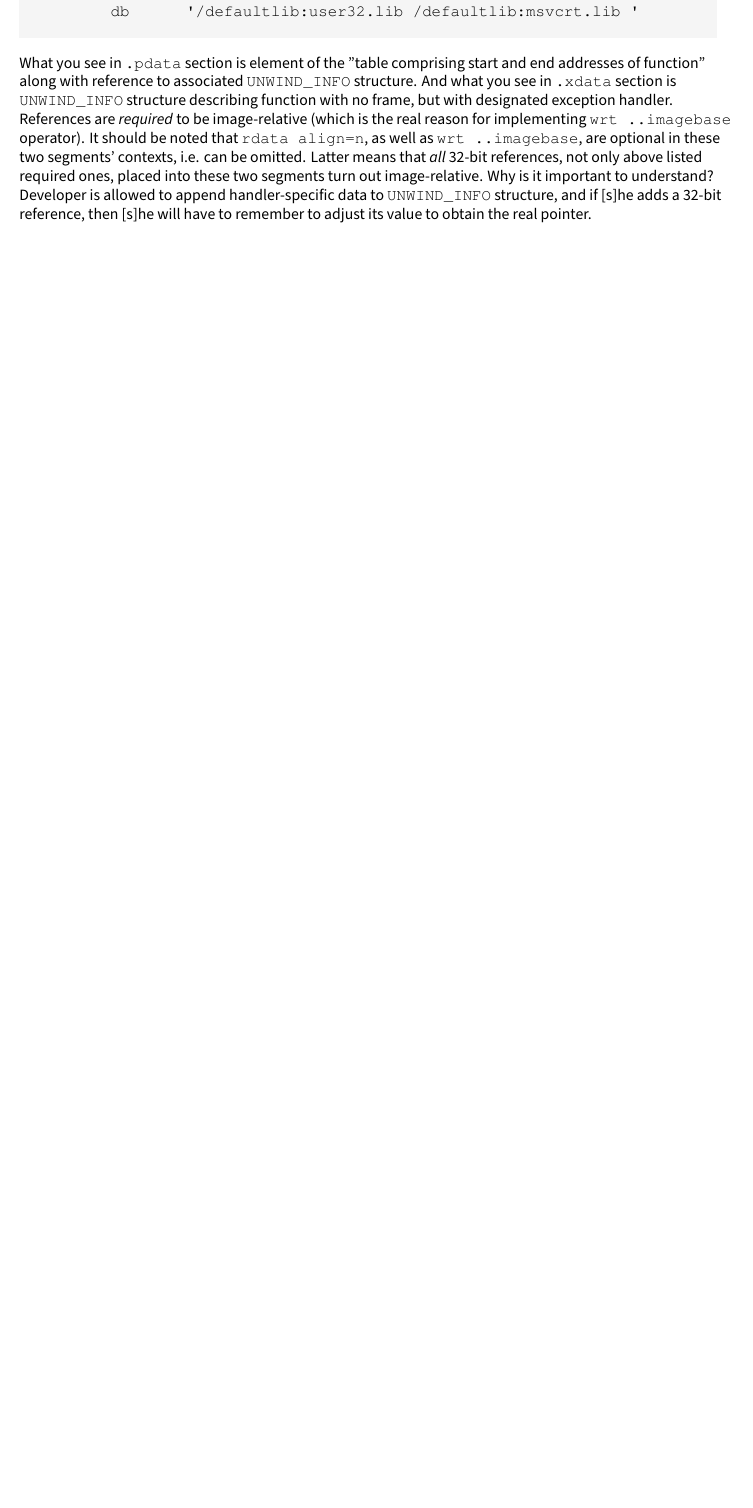
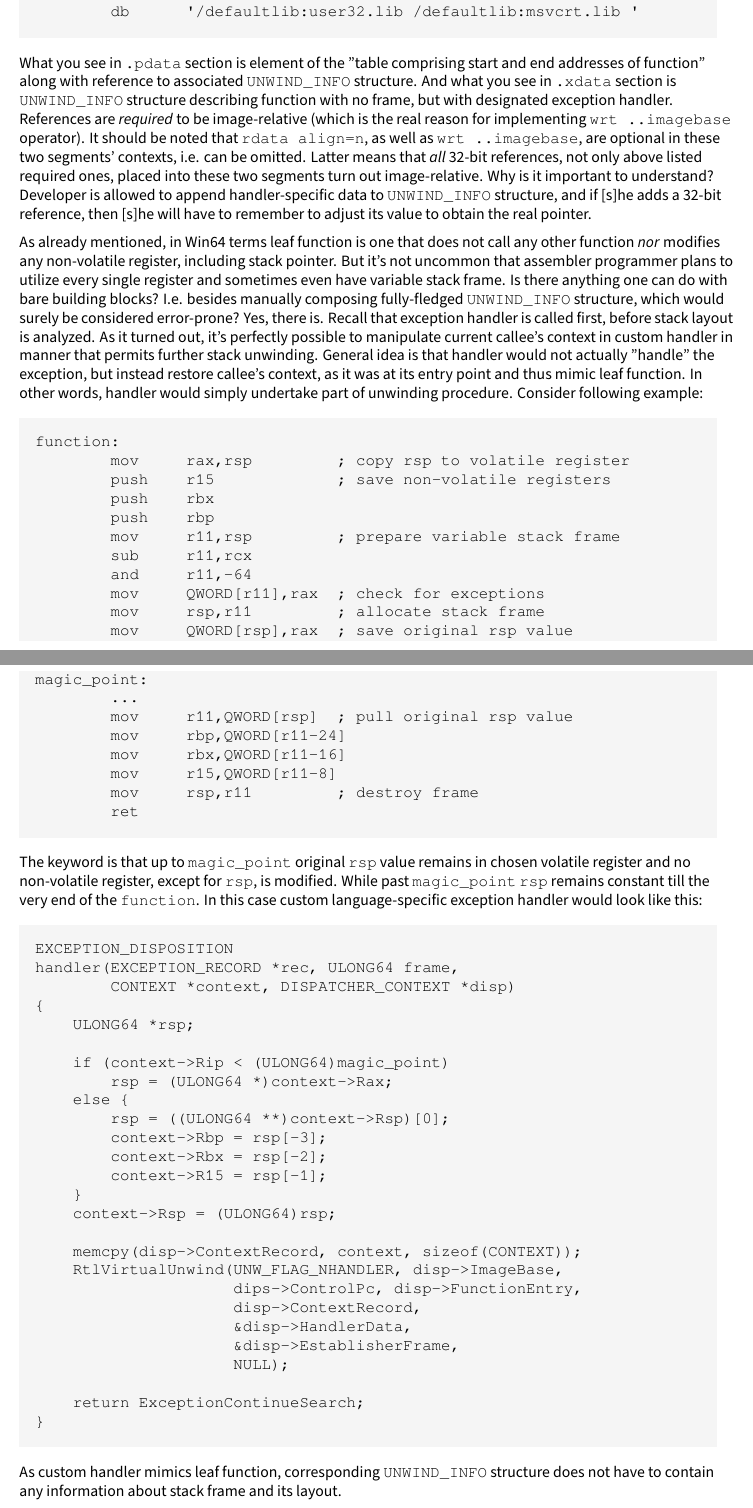
Before and after one commit to cyrillos/nasm-doc, a LaTeX book (src/nasm.tex, which reads src/outfmt.tex): part of page 14 of 16 before the commit and two parts of pages 14 and 15 of 17 after it, the two joined at a grey line, cut so that both start at the same text, the shorter picture padded with empty space. Compiled offline with XeLaTeX.

Commit message:
update
Signed-off-by: Cyrill Gorcunov <gorcunov@gmail.com>

```diff
--- a/src/outfmt.tex
+++ b/src/outfmt.tex
@@ -947,68 +947,79 @@ Developer is allowed to append handler-specific data to \code{UNWIND\_INFO}
 structure, and if [s]he adds a 32-bit reference, then [s]he will have
 to remember to adjust its value to obtain the real pointer.
 
-%As already mentioned, in Win64 terms leaf function is one that does not
-%call any other function \e{nor} modifies any non-volatile register,
-%including stack pointer. But it's not uncommon that assembler
-%programmer plans to utilize every single register and sometimes even
-%have variable stack frame. Is there anything one can do with bare
-%building blocks? I.e. besides manually composing fully-fledged
-%\c{UNWIND_INFO} structure, which would surely be considered
-%error-prone? Yes, there is. Recall that exception handler is called
-%first, before stack layout is analyzed. As it turned out, it's
-%perfectly possible to manipulate current callee's context in custom
-%handler in manner that permits further stack unwinding. General idea is
-%that handler would not actually "handle" the exception, but instead
-%restore callee's context, as it was at its entry point and thus mimic
-%leaf function. In other words, handler would simply undertake part of
-%unwinding procedure. Consider following example:
-%
-%\c function:
-%\c         mov     rax,rsp         ; copy rsp to volatile register
-%\c         push    r15             ; save non-volatile registers
-%\c         push    rbx
-%\c         push    rbp
-%\c         mov     r11,rsp         ; prepare variable stack frame
-%\c         sub     r11,rcx
-%\c         and     r11,-64
-%\c         mov     QWORD[r11],rax  ; check for exceptions
-%\c         mov     rsp,r11         ; allocate stack frame
-%\c         mov     QWORD[rsp],rax  ; save original rsp value
-%\c magic_point:
-%\c         ...
-%\c         mov     r11,QWORD[rsp]  ; pull original rsp value
-%\c         mov     rbp,QWORD[r11-24]
-%\c         mov     rbx,QWORD[r11-16]
-%\c         mov     r15,QWORD[r11-8]
-%\c         mov     rsp,r11         ; destroy frame
-%\c         ret
-%
-%The keyword is that up to \c{magic_point} original \c{rsp} value
-%remains in chosen volatile register and no non-volatile register,
-%except for \c{rsp}, is modified. While past \c{magic_point} \c{rsp}
-%remains constant till the very end of the \c{function}. In this case
-%custom language-specific exception handler would look like this:
-%
-%\c EXCEPTION_DISPOSITION handler (EXCEPTION_RECORD *rec,ULONG64 frame,
-%\c         CONTEXT *context,DISPATCHER_CONTEXT *disp)
-%\c {   ULONG64 *rsp;
-%\c     if (context->Rip<(ULONG64)magic_point)
-%\c         rsp = (ULONG64 *)context->Rax;
-%\c     else
-%\c     {   rsp = ((ULONG64 **)context->Rsp)[0];
-%\c         context->Rbp = rsp[-3];
-%\c         context->Rbx = rsp[-2];
-%\c         context->R15 = rsp[-1];
-%\c     }
-%\c     context->Rsp = (ULONG64)rsp;
-%\c
-%\c     memcpy (disp->ContextRecord,context,sizeof(CONTEXT));
-%\c     RtlVirtualUnwind(UNW_FLAG_NHANDLER,disp->ImageBase,
-%\c         dips->ControlPc,disp->FunctionEntry,disp->ContextRecord,
-%\c         &disp->HandlerData,&disp->EstablisherFrame,NULL);
-%\c     return ExceptionContinueSearch;
-%\c }
-%
-%As custom handler mimics leaf function, corresponding \c{UNWIND_INFO}
-%structure does not have to contain any information about stack frame
-%and its layout.
+As already mentioned, in Win64 terms leaf function is one that does not
+call any other function \emph{nor} modifies any non-volatile register,
+including stack pointer. But it's not uncommon that assembler
+programmer plans to utilize every single register and sometimes even
+have variable stack frame. Is there anything one can do with bare
+building blocks? I.e. besides manually composing fully-fledged
+\code{UNWIND\_INFO} structure, which would surely be considered
+error-prone? Yes, there is. Recall that exception handler is called
+first, before stack layout is analyzed. As it turned out, it's
+perfectly possible to manipulate current callee's context in custom
+handler in manner that permits further stack unwinding. General idea is
+that handler would not actually "handle" the exception, but instead
+restore callee's context, as it was at its entry point and thus mimic
+leaf function. In other words, handler would simply undertake part of
+unwinding procedure. Consider following example:
+
+\begin{lstlisting}
+function:
+        mov     rax,rsp         ; copy rsp to volatile register
+        push    r15             ; save non-volatile registers
+        push    rbx
+        push    rbp
+        mov     r11,rsp         ; prepare variable stack frame
+        sub     r11,rcx
+        and     r11,-64
+        mov     QWORD[r11],rax  ; check for exceptions
+        mov     rsp,r11         ; allocate stack frame
+        mov     QWORD[rsp],rax  ; save original rsp value
+magic_point:
+        ...
+        mov     r11,QWORD[rsp]  ; pull original rsp value
+        mov     rbp,QWORD[r11-24]
+        mov     rbx,QWORD[r11-16]
+        mov     r15,QWORD[r11-8]
+        mov     rsp,r11         ; destroy frame
+        ret
+\end{lstlisting}
+
+The keyword is that up to \code{magic\_point} original \code{rsp} value
+remains in chosen volatile register and no non-volatile register,
+except for \code{rsp}, is modified. While past \code{magic\_point}
+\code{rsp} remains constant till the very end of the \code{function}.
+In this case custom language-specific exception handler would look like this:
+
+\begin{lstlisting}
+EXCEPTION_DISPOSITION
+handler(EXCEPTION_RECORD *rec, ULONG64 frame,
+        CONTEXT *context, DISPATCHER_CONTEXT *disp)
+{
+    ULONG64 *rsp;
+
+    if (context->Rip < (ULONG64)magic_point)
+        rsp = (ULONG64 *)context->Rax;
+    else {
+        rsp = ((ULONG64 **)context->Rsp)[0];
+        context->Rbp = rsp[-3];
+        context->Rbx = rsp[-2];
+        context->R15 = rsp[-1];
+    }
+    context->Rsp = (ULONG64)rsp;
+
+    memcpy(disp->ContextRecord, context, sizeof(CONTEXT));
+    RtlVirtualUnwind(UNW_FLAG_NHANDLER, disp->ImageBase,
+                     dips->ControlPc, disp->FunctionEntry,
+                     disp->ContextRecord,
+                     &disp->HandlerData,
+                     &disp->EstablisherFrame,
+                     NULL);
+
+    return ExceptionContinueSearch;
+}
+\end{lstlisting}
+
+As custom handler mimics leaf function, corresponding \code{UNWIND\_INFO}
+structure does not have to contain any information about stack frame
+and its layout.
```
